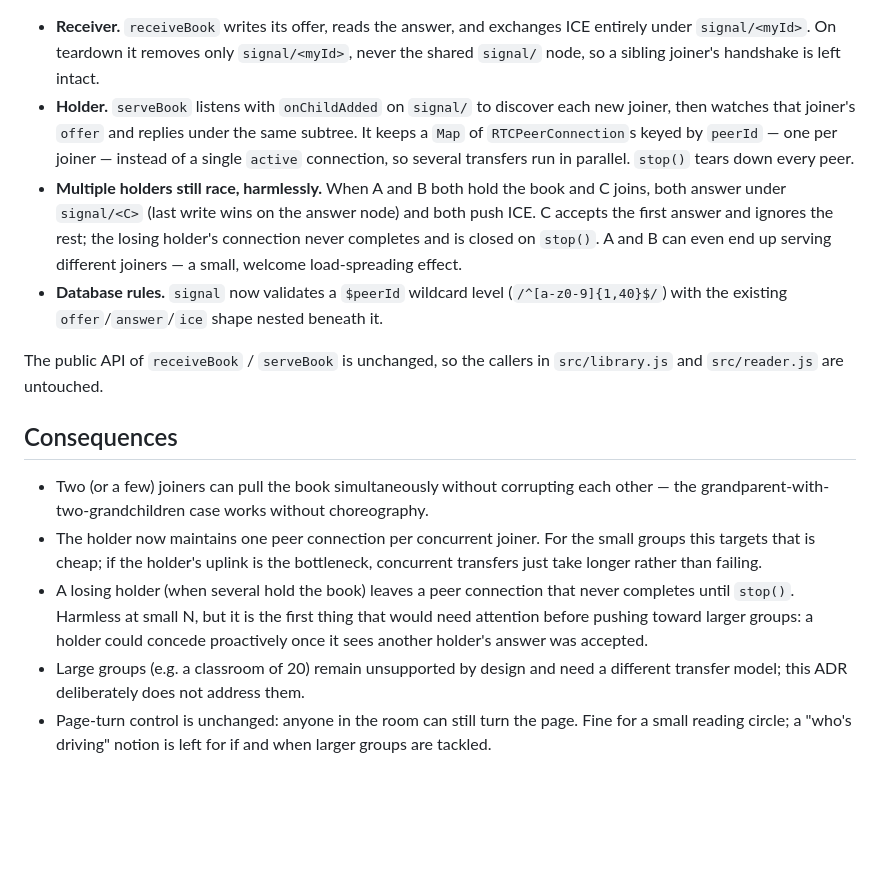
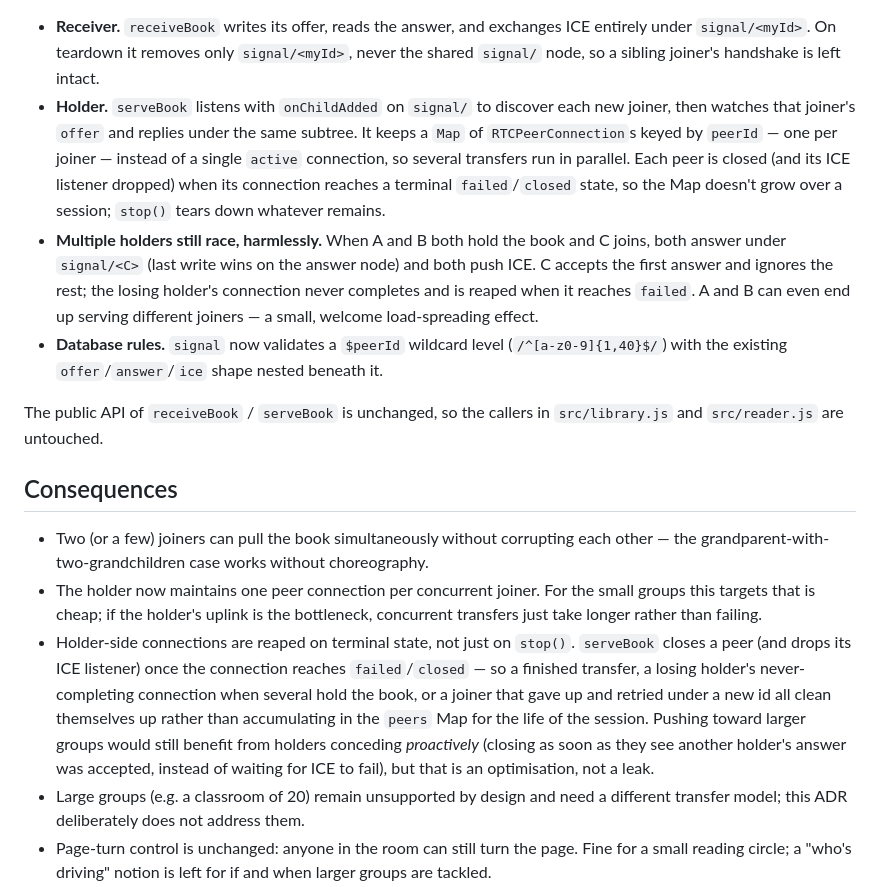
Before and after one commit to DrDonik/super-vorlese-app, a Markdown page: doc/adr/0009-per-peer-book-transfer.md, the part around the change. Rendered like a GitHub page; blank space fills up the shorter version.

Commit message:
Update ADR 0009 for terminal-state peer reaping
The losing-holder connection is now reaped on 'failed'/'closed', not left
until stop(); reflect that in the Decision and Consequences sections.

Co-Authored-By: Claude Opus 4.8 <noreply@anthropic.com>

```diff
--- a/doc/adr/0009-per-peer-book-transfer.md
+++ b/doc/adr/0009-per-peer-book-transfer.md
@@ -54,12 +54,15 @@ Make the handshake **per joiner** instead of per room. Each joiner owns a subtre
   each new joiner, then watches that joiner's `offer` and replies under the same
   subtree. It keeps a `Map` of `RTCPeerConnection`s keyed by `peerId` — one per
   joiner — instead of a single `active` connection, so several transfers run in
-  parallel. `stop()` tears down every peer.
+  parallel. Each peer is closed (and its ICE listener dropped) when its connection
+  reaches a terminal `failed`/`closed` state, so the Map doesn't grow over a
+  session; `stop()` tears down whatever remains.
 - **Multiple holders still race, harmlessly.** When A and B both hold the book and
   C joins, both answer under `signal/<C>` (last write wins on the answer node) and
   both push ICE. C accepts the first answer and ignores the rest; the losing
-  holder's connection never completes and is closed on `stop()`. A and B can even
-  end up serving different joiners — a small, welcome load-spreading effect.
+  holder's connection never completes and is reaped when it reaches `failed`. A and
+  B can even end up serving different joiners — a small, welcome load-spreading
+  effect.
 - **Database rules.** `signal` now validates a `$peerId` wildcard level
   (`/^[a-z0-9]{1,40}$/`) with the existing `offer`/`answer`/`ice` shape nested
   beneath it.
@@ -74,10 +77,15 @@ The public API of `receiveBook` / `serveBook` is unchanged, so the callers in
 - The holder now maintains one peer connection per concurrent joiner. For the
   small groups this targets that is cheap; if the holder's uplink is the
   bottleneck, concurrent transfers just take longer rather than failing.
-- A losing holder (when several hold the book) leaves a peer connection that never
-  completes until `stop()`. Harmless at small N, but it is the first thing that
-  would need attention before pushing toward larger groups: a holder could concede
-  proactively once it sees another holder's answer was accepted.
+- Holder-side connections are reaped on terminal state, not just on `stop()`.
+  `serveBook` closes a peer (and drops its ICE listener) once the connection
+  reaches `failed`/`closed` — so a finished transfer, a losing holder's
+  never-completing connection when several hold the book, or a joiner that gave up
+  and retried under a new id all clean themselves up rather than accumulating in
+  the `peers` Map for the life of the session. Pushing toward larger groups would
+  still benefit from holders conceding *proactively* (closing as soon as they see
+  another holder's answer was accepted, instead of waiting for ICE to fail), but
+  that is an optimisation, not a leak.
 - Large groups (e.g. a classroom of 20) remain unsupported by design and need a
   different transfer model; this ADR deliberately does not address them.
 - Page-turn control is unchanged: anyone in the room can still turn the page. Fine
```
